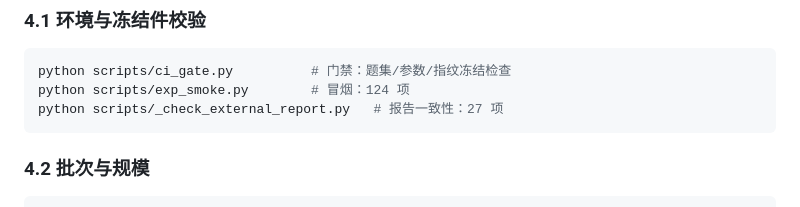
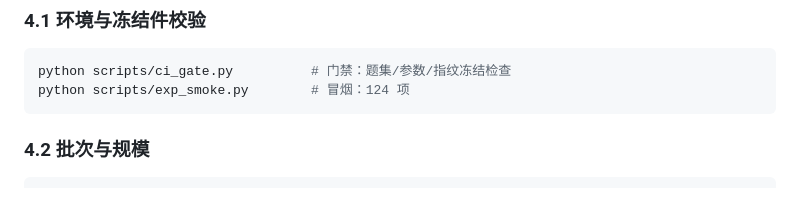
Before and after one commit to stardust211204/modelsEvaluationForChineseQA, a Markdown page: reports/report_data_provenance.md, the part around the change. Rendered like a GitHub page.

````diff
--- a/reports/report_data_provenance.md
+++ b/reports/report_data_provenance.md
@@ -739,7 +739,6 @@ T35 的「依据来源」列指向题集论文与官方文档。
 ```bash
 python scripts/ci_gate.py          # 门禁：题集/参数/指纹冻结检查
 python scripts/exp_smoke.py        # 冒烟：124 项
-python scripts/_check_external_report.py   # 报告一致性：27 项
 ```
 
 ### 4.2 批次与规模
````
Also changed, not shown: README.md (+1 -1 lines).
